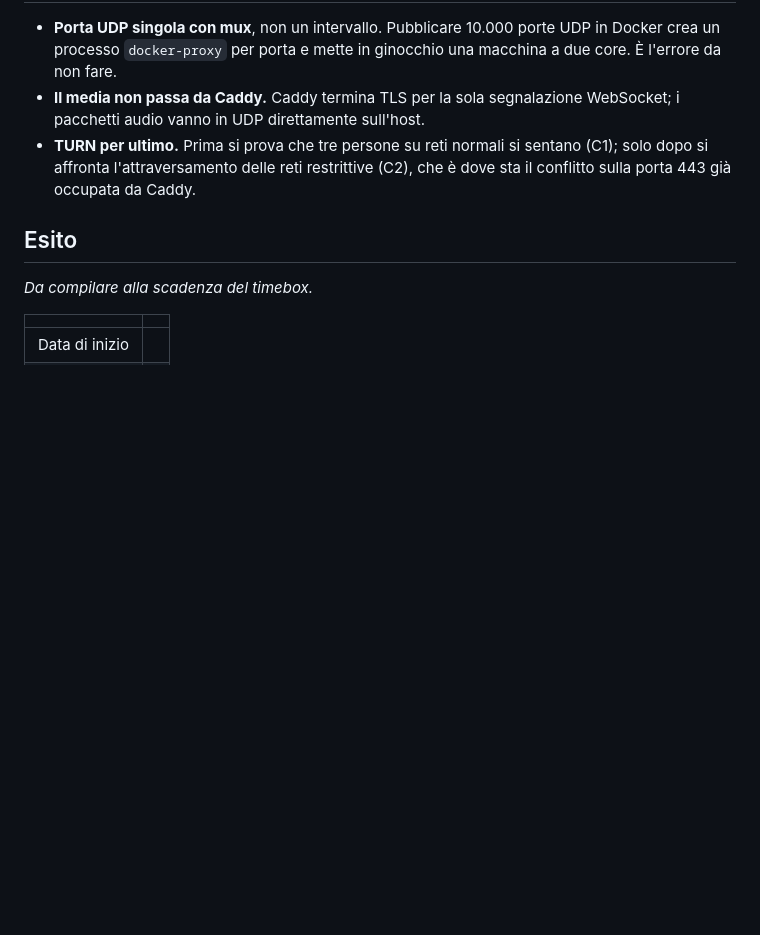
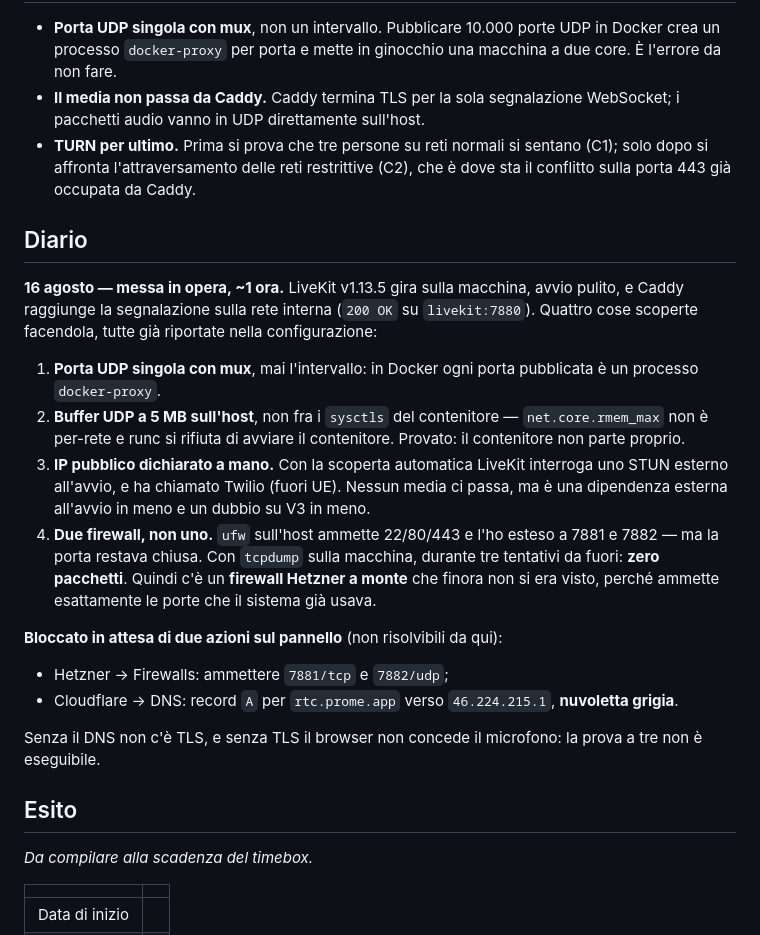
Before and after one commit to tricaman/prome-app, a Markdown page: deploy/spike-livekit.md, the part around the change. Rendered like a GitHub page; blank space fills up the shorter version.

Commit message:
docs(audiochat): registra il diario dello spike e i due firewall
LiveKit gira e Caddy raggiunge la segnalazione. Lo spike è però fermo su due
azioni di pannello che da qui non si fanno: le porte del media sul firewall
Hetzner e il record DNS per la segnalazione.

La scoperta che vale oltre l'audio: la macchina ha **due firewall in serie**.
`ufw` sull'host e uno Hetzner a monte, entrambi con lista bianca 22/80/443.
Non si era mai visto perché ammettono esattamente le porte che il sistema già
usava. Aggiunta la regola in ufw la porta restava chiusa, e `tcpdump` durante
tre tentativi da fuori ha catturato zero pacchetti: il filtro è a monte.

Aggiornato anche STATO.md, dove la voce sul firewall diceva di restringere
SSH «nel pannello Hetzner» senza sapere che lì una regola c'era già.

```diff
--- a/deploy/spike-livekit.md
+++ b/deploy/spike-livekit.md
@@ -53,6 +53,22 @@ Fuori:
 - **Il media non passa da Caddy.** Caddy termina TLS per la sola segnalazione WebSocket; i pacchetti audio vanno in UDP direttamente sull'host.
 - **TURN per ultimo.** Prima si prova che tre persone su reti normali si sentano (C1); solo dopo si affronta l'attraversamento delle reti restrittive (C2), che è dove sta il conflitto sulla porta 443 già occupata da Caddy.
 
+## Diario
+
+**16 agosto — messa in opera, ~1 ora.** LiveKit v1.13.5 gira sulla macchina, avvio pulito, e Caddy raggiunge la segnalazione sulla rete interna (`200 OK` su `livekit:7880`). Quattro cose scoperte facendola, tutte già riportate nella configurazione:
+
+1. **Porta UDP singola con mux**, mai l'intervallo: in Docker ogni porta pubblicata è un processo `docker-proxy`.
+2. **Buffer UDP a 5 MB sull'host**, non fra i `sysctls` del contenitore — `net.core.rmem_max` non è per-rete e runc si rifiuta di avviare il contenitore. Provato: il contenitore non parte proprio.
+3. **IP pubblico dichiarato a mano.** Con la scoperta automatica LiveKit interroga uno STUN esterno all'avvio, e ha chiamato Twilio (fuori UE). Nessun media ci passa, ma è una dipendenza esterna all'avvio in meno e un dubbio su V3 in meno.
+4. **Due firewall, non uno.** `ufw` sull'host ammette 22/80/443 e l'ho esteso a 7881 e 7882 — ma la porta restava chiusa. Con `tcpdump` sulla macchina, durante tre tentativi da fuori: **zero pacchetti**. Quindi c'è un **firewall Hetzner a monte** che finora non si era visto, perché ammette esattamente le porte che il sistema già usava.
+
+**Bloccato in attesa di due azioni sul pannello** (non risolvibili da qui):
+
+- Hetzner → Firewalls: ammettere `7881/tcp` e `7882/udp`;
+- Cloudflare → DNS: record `A` per `rtc.prome.app` verso `46.224.215.1`, **nuvoletta grigia**.
+
+Senza il DNS non c'è TLS, e senza TLS il browser non concede il microfono: la prova a tre non è eseguibile.
+
 ## Esito
 
 _Da compilare alla scadenza del timebox._
```
Also changed, not shown: STATO.md (+1 -1 lines).
